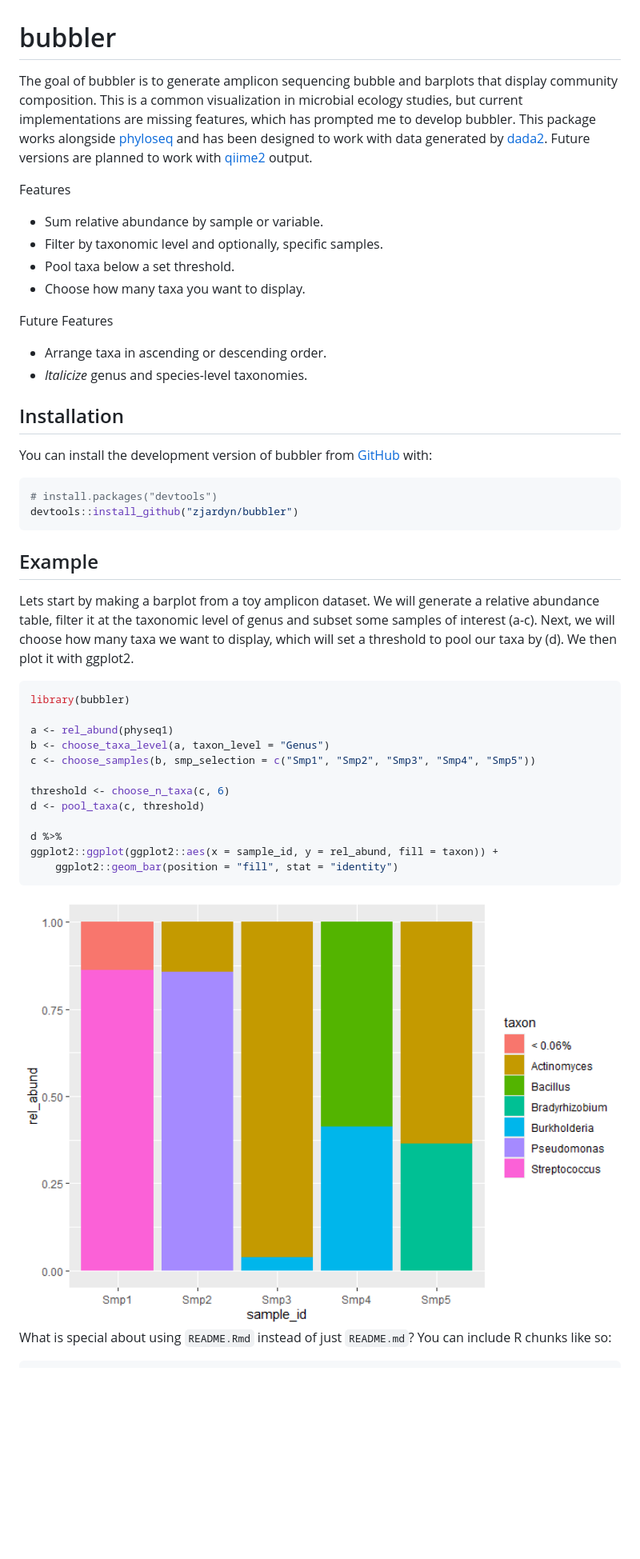
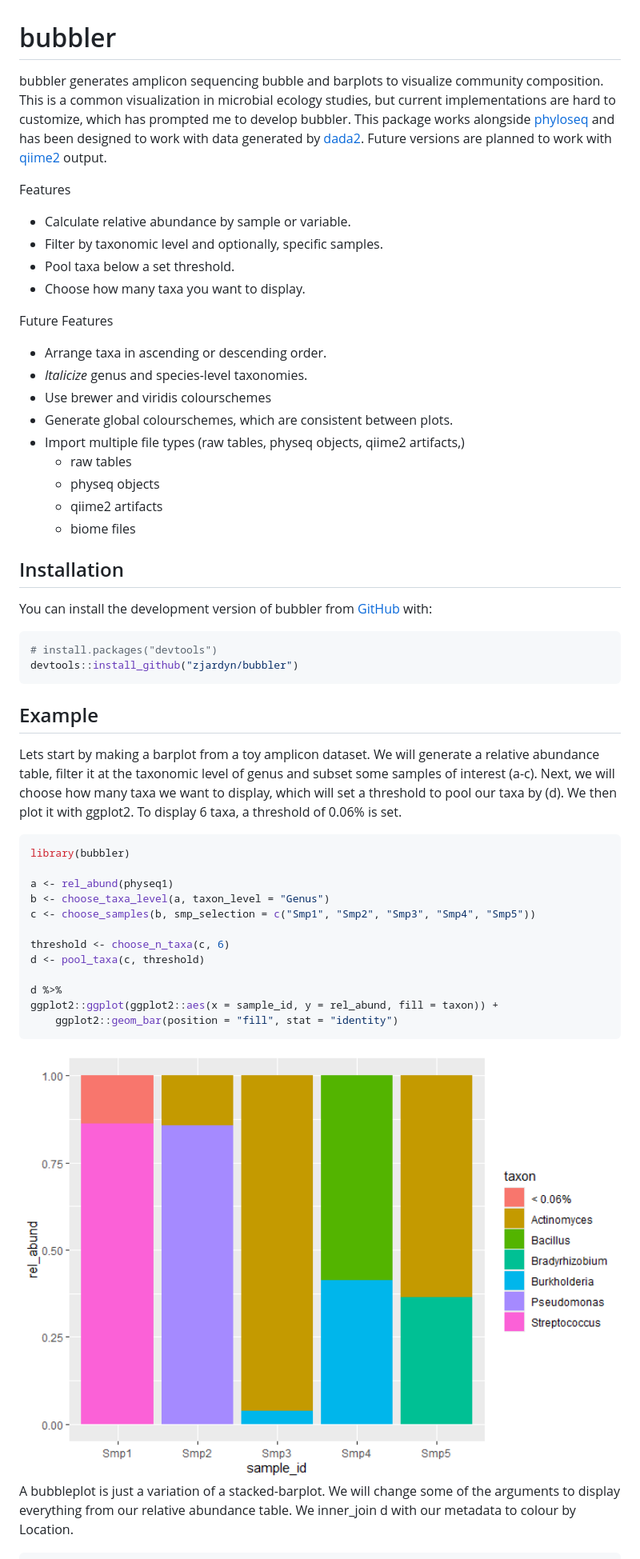
Before and after one commit to zjardyn/bubbler, a Markdown page: README.md, the part around the change printed below. Shown: that part at 80% size. GitHub-like rendering; pictures changed too: man/figures/README-bar-1.png (added); blank space fills up the shorter version.

Commit message:
rmd

````diff
--- a/README.md
+++ b/README.md
@@ -6,18 +6,18 @@
 <!-- badges: start -->
 <!-- badges: end -->
 
-The goal of bubbler is to generate amplicon sequencing bubble and
-barplots that display community composition. This is a common
-visualization in microbial ecology studies, but current implementations
-are missing features, which has prompted me to develop bubbler. This
-package works alongside [phyloseq](https://github.com/joey711/phyloseq)
-and has been designed to work with data generated by
-[dada2](https://github.com/benjjneb/dada2). Future versions are planned
-to work with [qiime2](https://github.com/qiime2/qiime2) output.
+bubbler generates amplicon sequencing bubble and barplots to visualize
+community composition. This is a common visualization in microbial
+ecology studies, but current implementations are hard to customize,
+which has prompted me to develop bubbler. This package works alongside
+[phyloseq](https://github.com/joey711/phyloseq) and has been designed to
+work with data generated by [dada2](https://github.com/benjjneb/dada2).
+Future versions are planned to work with
+[qiime2](https://github.com/qiime2/qiime2) output.
 
 Features
 
-- Sum relative abundance by sample or variable.
+- Calculate relative abundance by sample or variable.
 - Filter by taxonomic level and optionally, specific samples.
 - Pool taxa below a set threshold.
 - Choose how many taxa you want to display.
@@ -26,6 +26,14 @@ Future Features
 
 - Arrange taxa in ascending or descending order.
 - *Italicize* genus and species-level taxonomies.
+- Use brewer and viridis colourschemes
+- Generate global colourschemes, which are consistent between plots.
+- Import multiple file types (raw tables, physeq objects, qiime2
+  artifacts,)
+  - raw tables
+  - physeq objects
+  - qiime2 artifacts
+  - biome files
 
 ## Installation
 
@@ -43,7 +51,8 @@ Lets start by making a barplot from a toy amplicon dataset. We will
 generate a relative abundance table, filter it at the taxonomic level of
 genus and subset some samples of interest (a-c). Next, we will choose
 how many taxa we want to display, which will set a threshold to pool our
-taxa by (d). We then plot it with ggplot2.
+taxa by (d). We then plot it with ggplot2. To display 6 taxa, a
+threshold of 0.06% is set.
 
 ``` r
 library(bubbler)
@@ -60,9 +69,9 @@ ggplot2::ggplot(ggplot2::aes(x = sample_id, y = rel_abund, fill = taxon)) +
     ggplot2::geom_bar(position = "fill", stat = "identity")
 ```
 
-<img src="man/figures/README-example-1.png" width="100%" />
-
-What is special about using `README.Rmd` instead of just `README.md`?
-You can include R chunks like so:
+<img src="man/figures/README-bar-1.png" width="100%" /> A bubbleplot is
+just a variation of a stacked-barplot. We will change some of the
+arguments to display everything from our relative abundance table. We
+inner_join d with our metadata to colour by Location.
 
 ``` r
````
Also changed, not shown: other parts of README.md (+13 -8 lines), man/figures/README-bubble-1.png (added), 3 other files.
